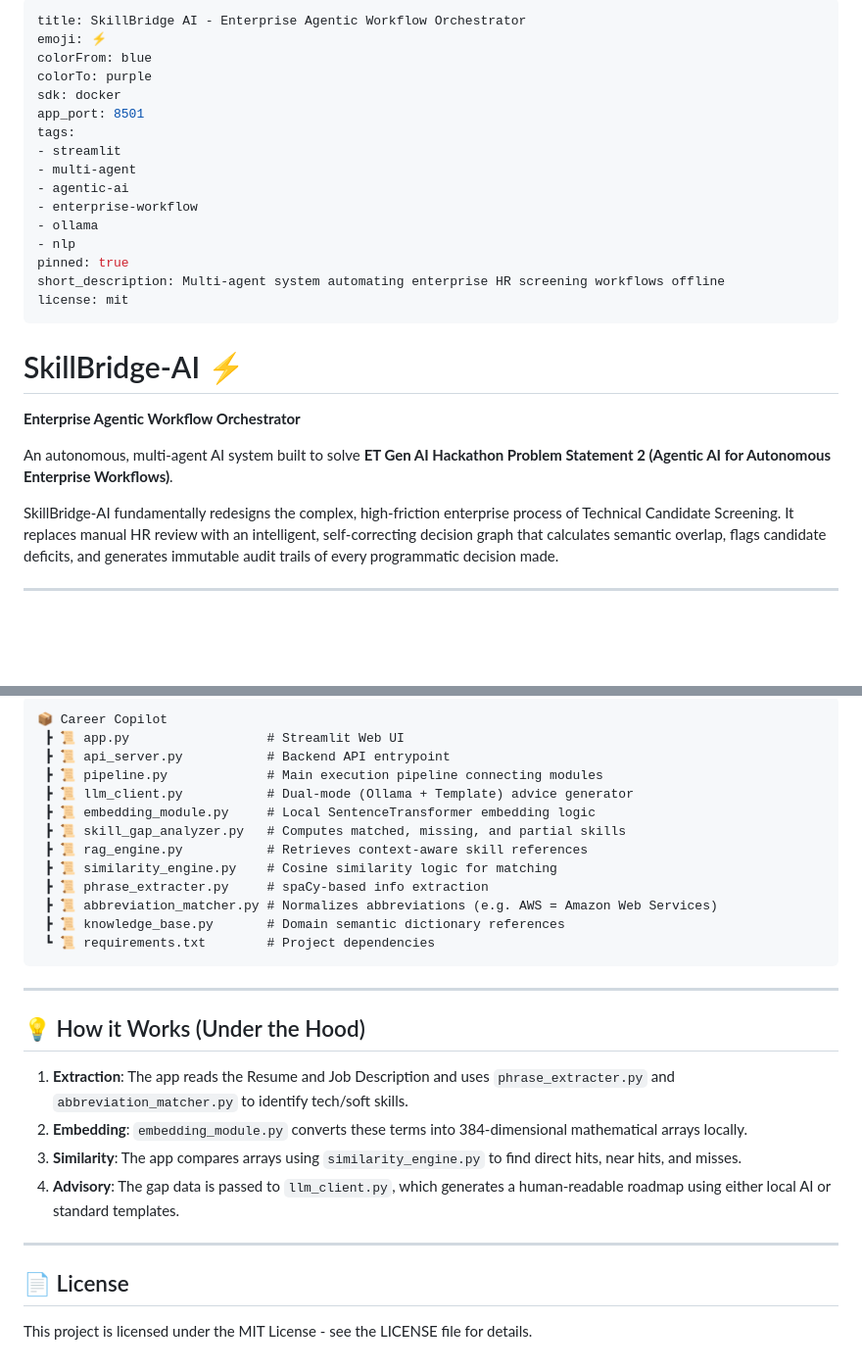
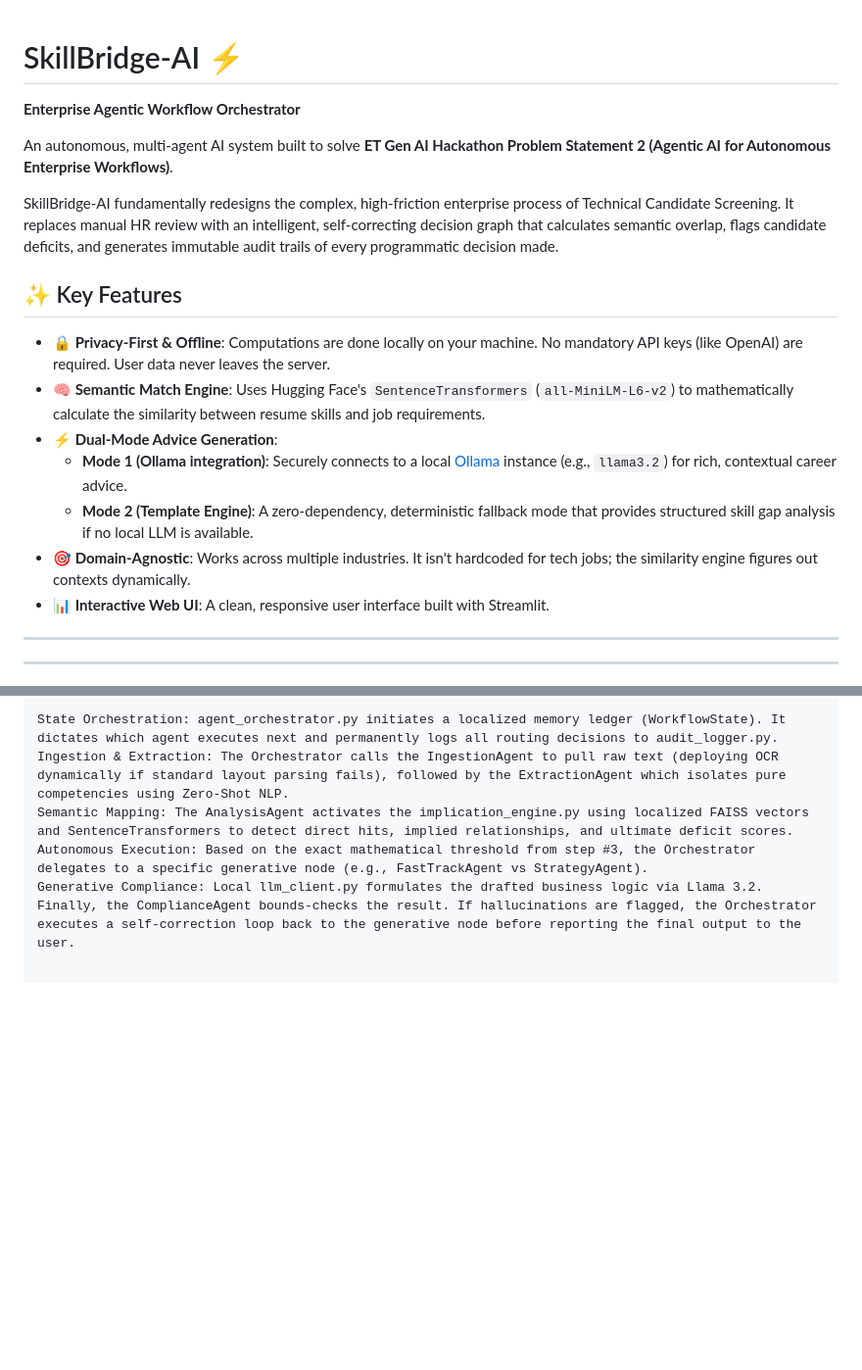
Before and after one commit to Kalyan-Burada/SkillBridge-AI, a Markdown page: README.md, 2 parts joined by grey strips. Shown at 98% size. GitHub-like rendering; blank space fills up the shorter version.

````diff
--- a/README.md
+++ b/README.md
@@ -1,22 +1,3 @@
----
-title: SkillBridge AI - Enterprise Agentic Workflow Orchestrator
-emoji: ⚡
-colorFrom: blue
-colorTo: purple
-sdk: docker
-app_port: 8501
-tags:
-- streamlit
-- multi-agent
-- agentic-ai
-- enterprise-workflow
-- ollama
-- nlp
-pinned: true
-short_description: Multi-agent system automating enterprise HR screening workflows offline
-license: mit
----
-
 # SkillBridge-AI ⚡
 **Enterprise Agentic Workflow Orchestrator**
 
@@ -24,6 +5,18 @@ An autonomous, multi-agent AI system built to solve **ET Gen AI Hackathon Proble
 
 SkillBridge-AI fundamentally redesigns the complex, high-friction enterprise process of Technical Candidate Screening. It replaces manual HR review with an intelligent, self-correcting decision graph that calculates semantic overlap, flags candidate deficits, and generates immutable audit trails of every programmatic decision made.
 
+
+## ✨ Key Features
+
+* **🔒 Privacy-First & Offline**: Computations are done locally on your machine. No mandatory API keys (like OpenAI) are required. User data never leaves the server.
+* **🧠 Semantic Match Engine**: Uses Hugging Face's `SentenceTransformers` (`all-MiniLM-L6-v2`) to mathematically calculate the similarity between resume skills and job requirements.
+* **⚡ Dual-Mode Advice Generation**:
+    * **Mode 1 (Ollama integration)**: Securely connects to a local [Ollama](https://ollama.com/) instance (e.g., `llama3.2`) for rich, contextual career advice.
+    * **Mode 2 (Template Engine)**: A zero-dependency, deterministic fallback mode that provides structured skill gap analysis if no local LLM is available.
+* **🎯 Domain-Agnostic**: Works across multiple industries. It isn't hardcoded for tech jobs; the similarity engine figures out contexts dynamically.
+* **📊 Interactive Web UI**: A clean, responsive user interface built with Streamlit.
+
+---
 ---
 - **Depth of Autonomy:** The `AgentOrchestrator` determines payload routing based on calculated dynamic thresholds. High-scoring candidates bypass strategy agents and go directly to Fast-Track Interview prep agents. Zero hardcoded "skill lists" are used.
 - **Error Recovery & Self-Correction:** Features an **OCR Recovery Loop** (if standard PDF scraping yields 0 NLP tokens, the orchestrator loops back seamlessly with Tesseract OCR activation) and a **Compliance Constraints Loop** (if output hallucinations or biases are detected, the orchestrator forces up to 2 regenerative retries under strict token limits).
@@ -168,29 +139,6 @@ This will open the web app in your default browser at `http://localhost:8501`.
 
-```text
-📦 Career Copilot
- ┣ 📜 app.py                  # Streamlit Web UI
- ┣ 📜 api_server.py           # Backend API entrypoint
- ┣ 📜 pipeline.py             # Main execution pipeline connecting modules
- ┣ 📜 llm_client.py           # Dual-mode (Ollama + Template) advice generator
- ┣ 📜 embedding_module.py     # Local SentenceTransformer embedding logic
- ┣ 📜 skill_gap_analyzer.py   # Computes matched, missing, and partial skills
- ┣ 📜 rag_engine.py           # Retrieves context-aware skill references
- ┣ 📜 similarity_engine.py    # Cosine similarity logic for matching
- ┣ 📜 phrase_extracter.py     # spaCy-based info extraction
- ┣ 📜 abbreviation_matcher.py # Normalizes abbreviations (e.g. AWS = Amazon Web Services)
- ┣ 📜 knowledge_base.py       # Domain semantic dictionary references
- ┗ 📜 requirements.txt        # Project dependencies
-```
-
----
-
-## 💡 How it Works (Under the Hood)
-1. **Extraction**: The app reads the Resume and Job Description and uses `phrase_extracter.py` and `abbreviation_matcher.py` to identify tech/soft skills.
-2. **Embedding**: `embedding_module.py` converts these terms into 384-dimensional mathematical arrays locally.
-3. **Similarity**: The app compares arrays using `similarity_engine.py` to find direct hits, near hits, and misses.
-4. **Advisory**: The gap data is passed to `llm_client.py`, which generates a human-readable roadmap using either local AI or standard templates.
-
----
-
-## 📄 License
-This project is licensed under the MIT License - see the LICENSE file for details.
+State Orchestration: agent_orchestrator.py initiates a localized memory ledger (WorkflowState). It dictates which agent executes next and permanently logs all routing decisions to audit_logger.py.
+Ingestion & Extraction: The Orchestrator calls the IngestionAgent to pull raw text (deploying OCR dynamically if standard layout parsing fails), followed by the ExtractionAgent which isolates pure competencies using Zero-Shot NLP.
+Semantic Mapping: The AnalysisAgent activates the implication_engine.py using localized FAISS vectors and SentenceTransformers to detect direct hits, implied relationships, and ultimate deficit scores.
+Autonomous Execution: Based on the exact mathematical threshold from step #3, the Orchestrator delegates to a specific generative node (e.g., FastTrackAgent vs StrategyAgent).
+Generative Compliance: Local llm_client.py formulates the drafted business logic via Llama 3.2. Finally, the ComplianceAgent bounds-checks the result. If hallucinations are flagged, the Orchestrator executes a self-correction loop back to the generative node before reporting the final output to the user.
````
Also changed, not shown: other parts of README.md (+25 -47 lines).
